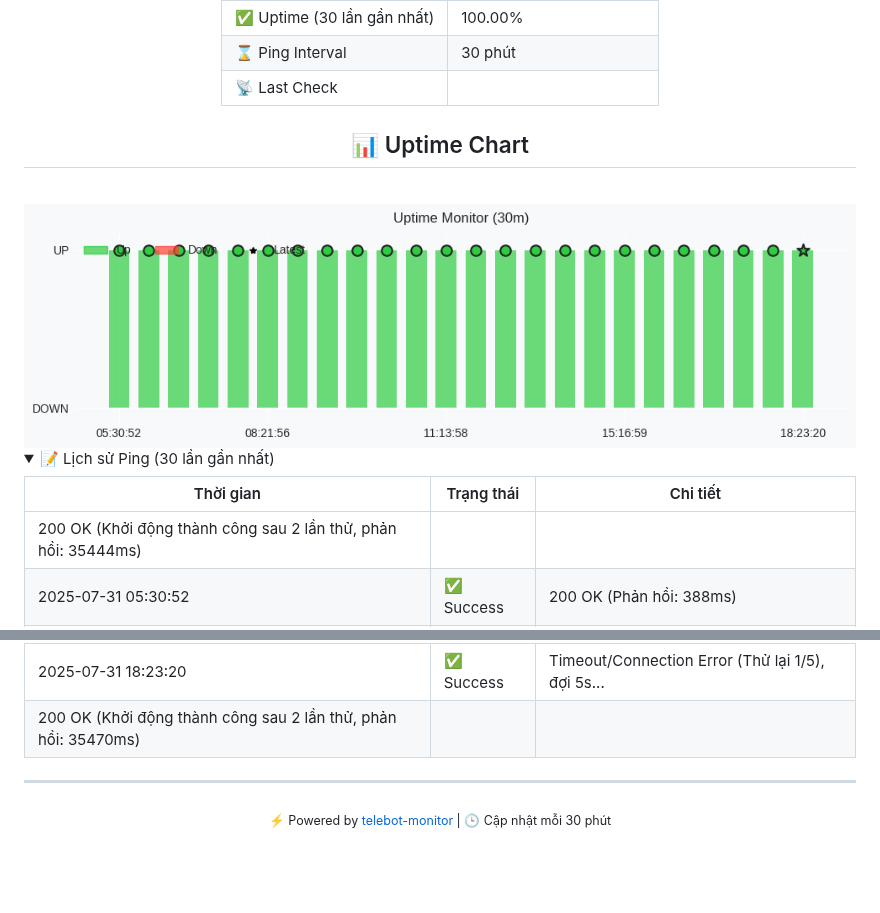
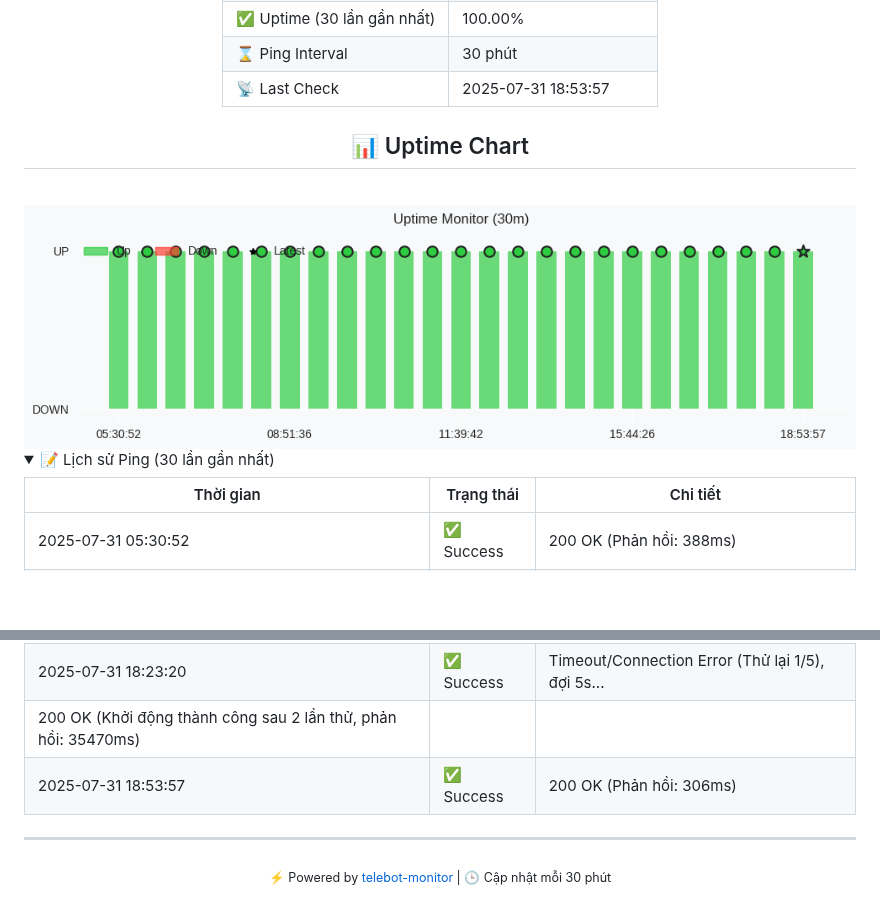
Before and after one commit to vhd0/telebot-monitor, a Markdown page: README.md, 2 parts joined by grey strips. Rendered like a GitHub page; pictures changed too: uptime_chart.png; folded sections open; blank space fills up the shorter version.

```diff
--- a/README.md
+++ b/README.md
@@ -15,6 +15,6 @@
 | ✅ Uptime (30 lần gần nhất) | 100.00% |
 | ⌛ Ping Interval | 30 phút |
-| 📡 Last Check | |
+| 📡 Last Check | 2025-07-31 18:53:57 | ✅ Success  |
 
 </div>
 
@@ -36,7 +36,6 @@
 <!--ping-log-start-->
 | Thời gian | Trạng thái | Chi tiết |
 |---|---|---|
-200 OK (Khởi động thành công sau 2 lần thử, phản hồi: 35444ms) |
 | 2025-07-31 05:30:52 | ✅ Success | 200 OK (Phản hồi: 388ms) |
 | 2025-07-31 06:24:14 | ✅ Success | Timeout/Connection Error (Thử lại 1/5), đợi 5s...
 200 OK (Khởi động thành công sau 2 lần thử, phản hồi: 52371ms) |
@@ -66,6 +65,7 @@
 | 2025-07-31 17:44:03 | ✅ Success | 200 OK (Phản hồi: 316ms) |
 | 2025-07-31 18:23:20 | ✅ Success | Timeout/Connection Error (Thử lại 1/5), đợi 5s...
 200 OK (Khởi động thành công sau 2 lần thử, phản hồi: 35470ms) |
+| 2025-07-31 18:53:57 | ✅ Success | 200 OK (Phản hồi: 306ms) |
 <!--ping-log-end-->
 
 </details>
```
Also changed, not shown: other parts of README.md (+2 -2 lines), ping_log.md (+1 -1 lines).
